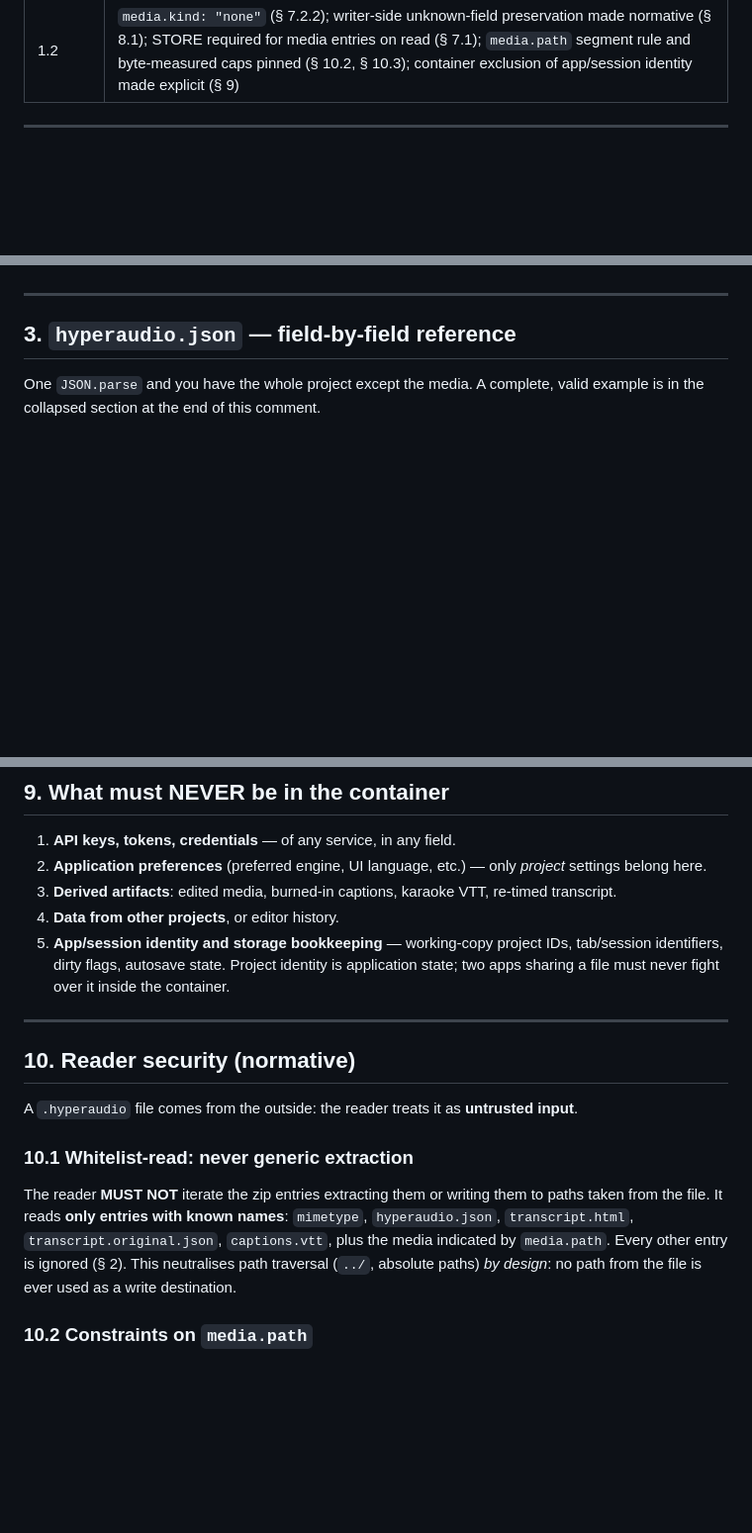
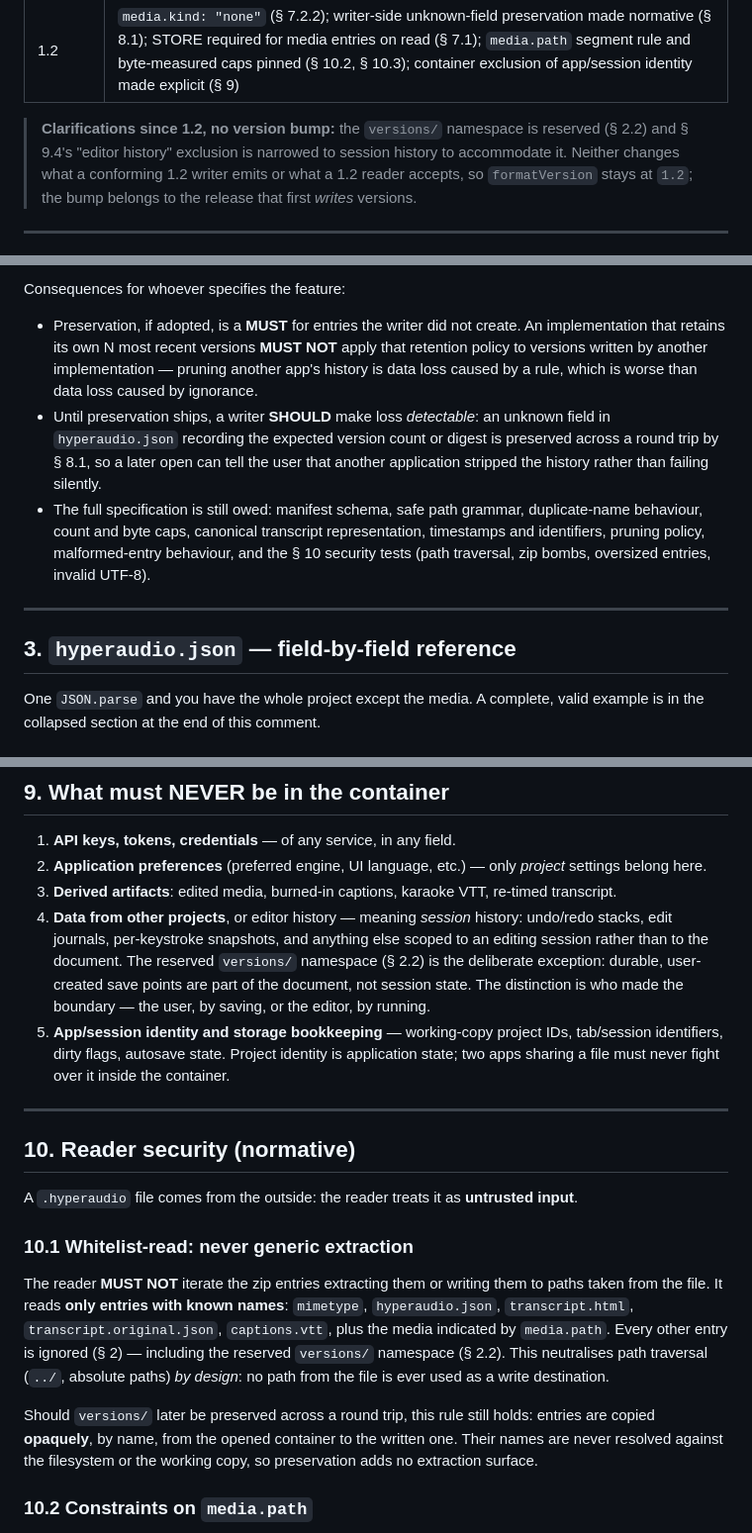
Before and after one commit to hyperaudio/hyperaudio-lite-editor, a Markdown page: docs/hyperaudio-format.md, 3 parts joined by grey strips. Shown at 99% size. GitHub-like rendering; blank space fills up the shorter version.

```diff
--- a/docs/hyperaudio-format.md
+++ b/docs/hyperaudio-format.md
@@ -12,6 +12,12 @@ this file supersedes that comment. Shared conformance fixtures live in
 | 1.0 | Initial format |
 | 1.1 | `media.kind: "link"` — declared remote media with reconciliation (§ 7.2.1, § 7.3) |
 | 1.2 | `media.kind: "none"` (§ 7.2.2); writer-side unknown-field preservation made normative (§ 8.1); STORE required for media entries on read (§ 7.1); `media.path` segment rule and byte-measured caps pinned (§ 10.2, § 10.3); container exclusion of app/session identity made explicit (§ 9) |
+
+> **Clarifications since 1.2, no version bump:** the `versions/` namespace is
+> reserved (§ 2.2) and § 9.4's "editor history" exclusion is narrowed to
+> session history to accommodate it. Neither changes what a conforming 1.2
+> writer emits or what a 1.2 reader accepts, so `formatVersion` stays at
+> `1.2`; the bump belongs to the release that first *writes* versions.
 
 ---
 
@@ -122,3 +180,20 @@ reading the first ~80 bytes, without even opening the zip.
+Consequences for whoever specifies the feature:
+
+- Preservation, if adopted, is a **MUST** for entries the writer did not
+  create. An implementation that retains its own N most recent versions
+  **MUST NOT** apply that retention policy to versions written by another
+  implementation — pruning another app's history is data loss caused by a
+  rule, which is worse than data loss caused by ignorance.
+- Until preservation ships, a writer **SHOULD** make loss *detectable*: an
+  unknown field in `hyperaudio.json` recording the expected version count or
+  digest is preserved across a round trip by § 8.1, so a later open can tell
+  the user that another application stripped the history rather than failing
+  silently.
+- The full specification is still owed: manifest schema, safe path grammar,
+  duplicate-name behaviour, count and byte caps, canonical transcript
+  representation, timestamps and identifiers, pruning policy, malformed-entry
+  behaviour, and the § 10 security tests (path traversal, zip bombs,
+  oversized entries, invalid UTF-8).
 
 ---
 
@@ -578,7 +653,13 @@ field.
    *project* settings belong here.
 3. **Derived artifacts**: edited media, burned-in captions, karaoke VTT,
    re-timed transcript.
-4. **Data from other projects**, or editor history.
+4. **Data from other projects**, or editor history — meaning *session*
+   history: undo/redo stacks, edit journals, per-keystroke snapshots, and
+   anything else scoped to an editing session rather than to the document.
+   The reserved `versions/` namespace (§ 2.2) is the deliberate exception:
+   durable, user-created save points are part of the document, not session
+   state. The distinction is who made the boundary — the user, by saving, or
+   the editor, by running.
 5. **App/session identity and storage bookkeeping** — working-copy project
    IDs, tab/session identifiers, dirty flags, autosave state. Project
    identity is application state; two apps sharing a file must never fight
@@ -597,9 +678,15 @@ The reader **MUST NOT** iterate the zip entries extracting them or writing
 them to paths taken from the file. It reads **only entries with known
 names**: `mimetype`, `hyperaudio.json`, `transcript.html`,
 `transcript.original.json`, `captions.vtt`, plus the media indicated by
-`media.path`. Every other entry is ignored (§ 2). This neutralises path
-traversal (`../`, absolute paths) *by design*: no path from the file is ever
-used as a write destination.
+`media.path`. Every other entry is ignored (§ 2) — including the reserved
+`versions/` namespace (§ 2.2). This neutralises path traversal (`../`,
+absolute paths) *by design*: no path from the file is ever used as a write
+destination.
+
+Should `versions/` later be preserved across a round trip, this rule still
+holds: entries are copied **opaquely**, by name, from the opened container to
+the written one. Their names are never resolved against the filesystem or the
+working copy, so preservation adds no extraction surface.
 
 ### 10.2 Constraints on `media.path`
 
```
Also changed, not shown: other parts of docs/hyperaudio-format.md (+54 -2 lines).
